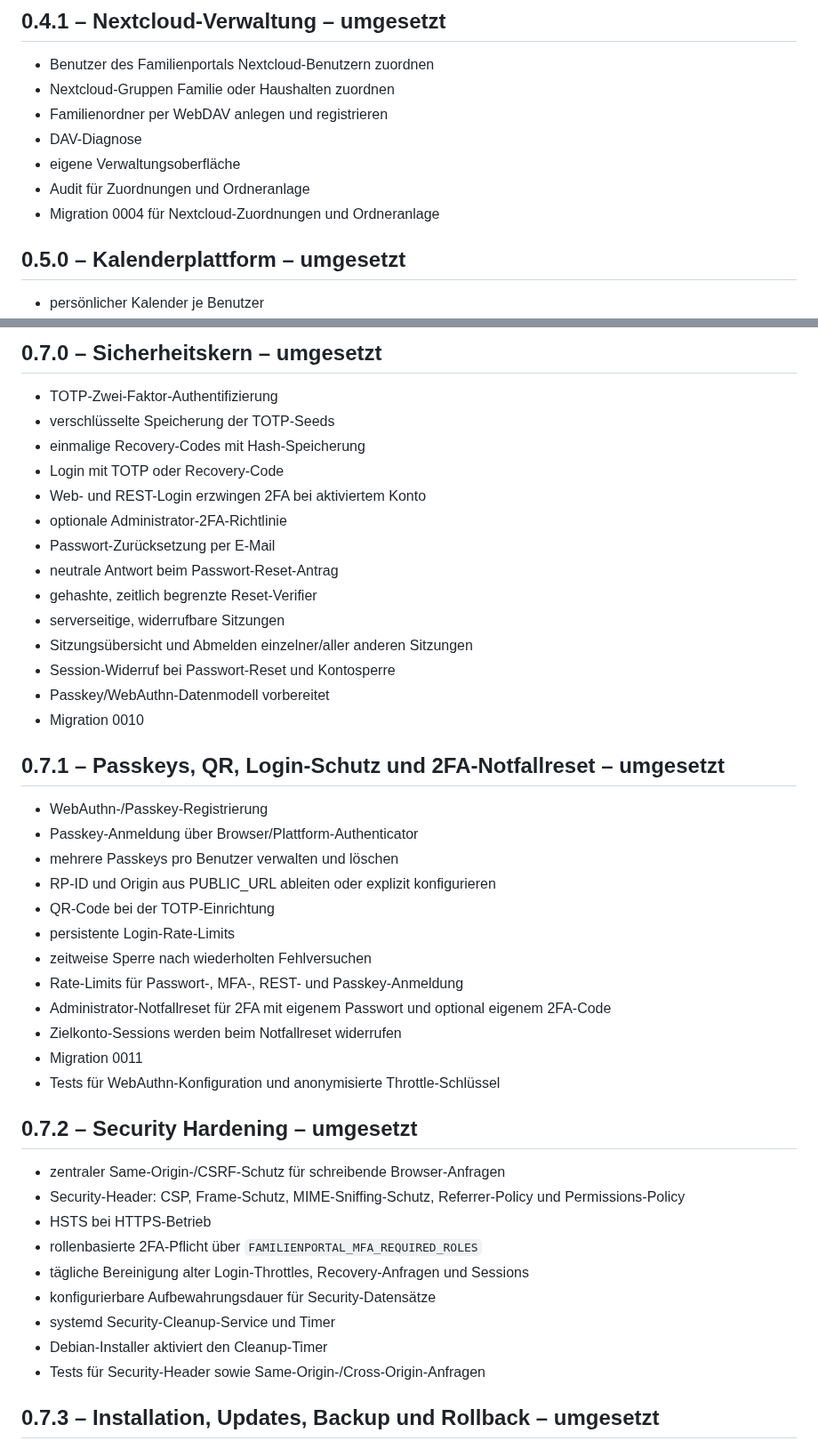
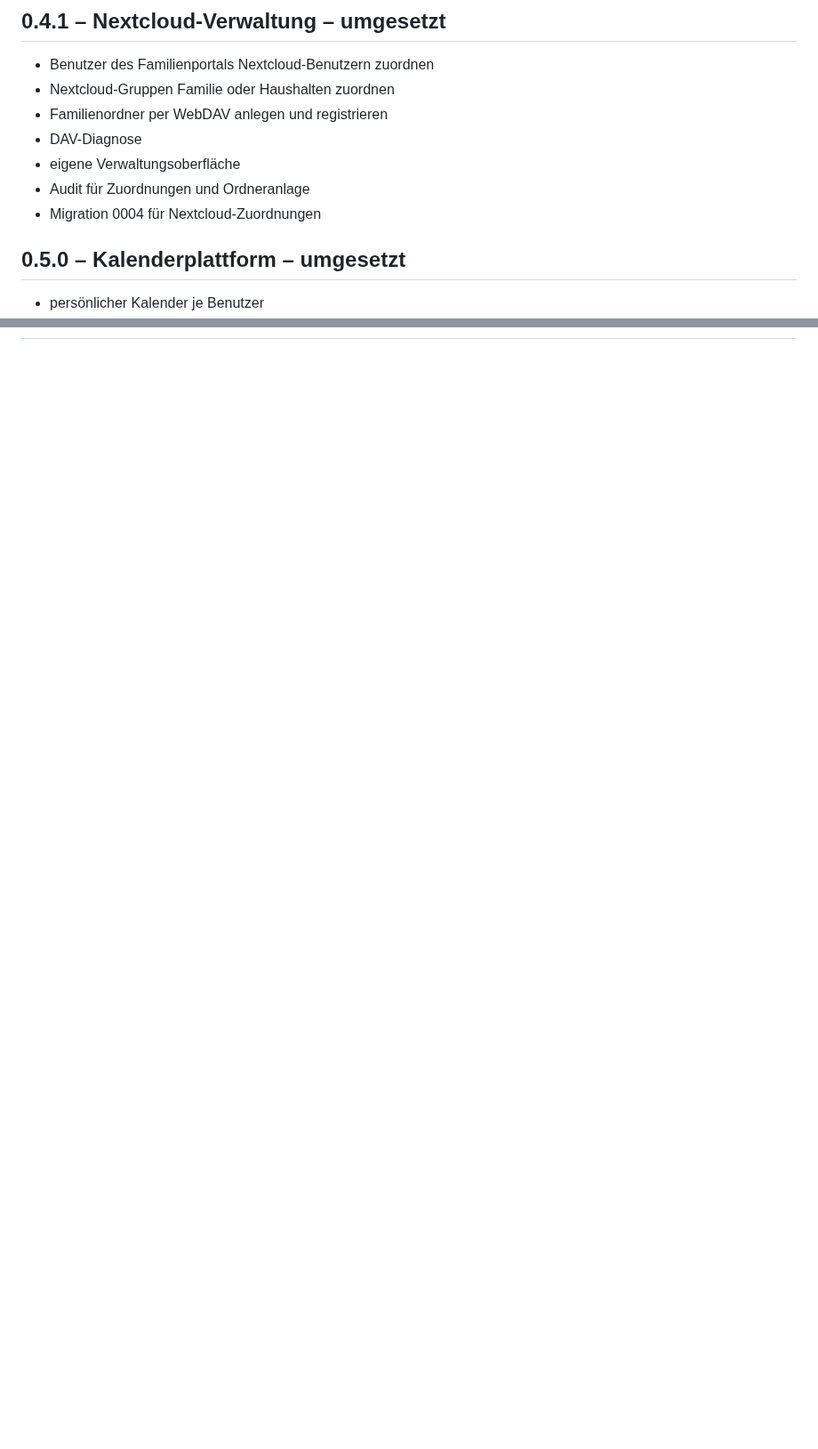
Before and after one commit to Markus4771/Familienportal, a Markdown page: ROADMAP.md, 2 parts joined by grey strips. Shown at 89% size. GitHub-like rendering; blank space fills up the shorter version.

```diff
--- a/ROADMAP.md
+++ b/ROADMAP.md
@@ -66,7 +66,7 @@
 - DAV-Diagnose
 - eigene Verwaltungsoberfläche
 - Audit für Zuordnungen und Ordneranlage
-- Migration 0004 für Nextcloud-Zuordnungen und Ordneranlage
+- Migration 0004 für Nextcloud-Zuordnungen
 
 ## 0.5.0 – Kalenderplattform – umgesetzt
 
@@ -165,46 +124,0 @@
-## 0.7.0 – Sicherheitskern – umgesetzt
-
-- TOTP-Zwei-Faktor-Authentifizierung
-- verschlüsselte Speicherung der TOTP-Seeds
-- einmalige Recovery-Codes mit Hash-Speicherung
-- Login mit TOTP oder Recovery-Code
-- Web- und REST-Login erzwingen 2FA bei aktiviertem Konto
-- optionale Administrator-2FA-Richtlinie
-- Passwort-Zurücksetzung per E-Mail
-- neutrale Antwort beim Passwort-Reset-Antrag
-- gehashte, zeitlich begrenzte Reset-Verifier
-- serverseitige, widerrufbare Sitzungen
-- Sitzungsübersicht und Abmelden einzelner/aller anderen Sitzungen
-- Session-Widerruf bei Passwort-Reset und Kontosperre
-- Passkey/WebAuthn-Datenmodell vorbereitet
-- Migration 0010
-
-## 0.7.1 – Passkeys, QR, Login-Schutz und 2FA-Notfallreset – umgesetzt
-
-- WebAuthn-/Passkey-Registrierung
-- Passkey-Anmeldung über Browser/Plattform-Authenticator
-- mehrere Passkeys pro Benutzer verwalten und löschen
-- RP-ID und Origin aus PUBLIC_URL ableiten oder explizit konfigurieren
-- QR-Code bei der TOTP-Einrichtung
-- persistente Login-Rate-Limits
-- zeitweise Sperre nach wiederholten Fehlversuchen
-- Rate-Limits für Passwort-, MFA-, REST- und Passkey-Anmeldung
-- Administrator-Notfallreset für 2FA mit eigenem Passwort und optional eigenem 2FA-Code
-- Zielkonto-Sessions werden beim Notfallreset widerrufen
-- Migration 0011
-- Tests für WebAuthn-Konfiguration und anonymisierte Throttle-Schlüssel
-
-## 0.7.2 – Security Hardening – umgesetzt
-
-- zentraler Same-Origin-/CSRF-Schutz für schreibende Browser-Anfragen
-- Security-Header: CSP, Frame-Schutz, MIME-Sniffing-Schutz, Referrer-Policy und Permissions-Policy
-- HSTS bei HTTPS-Betrieb
-- rollenbasierte 2FA-Pflicht über `FAMILIENPORTAL_MFA_REQUIRED_ROLES`
-- tägliche Bereinigung alter Login-Throttles, Recovery-Anfragen und Sessions
-- konfigurierbare Aufbewahrungsdauer für Security-Datensätze
-- systemd Security-Cleanup-Service und Timer
-- Debian-Installer aktiviert den Cleanup-Timer
-- Tests für Security-Header sowie Same-Origin-/Cross-Origin-Anfragen
-
-## 0.7.3 – Installation, Updates, Backup und Rollback – umgesetzt
-
```
Also changed, not shown: other parts of ROADMAP.md (+47 -109 lines).
